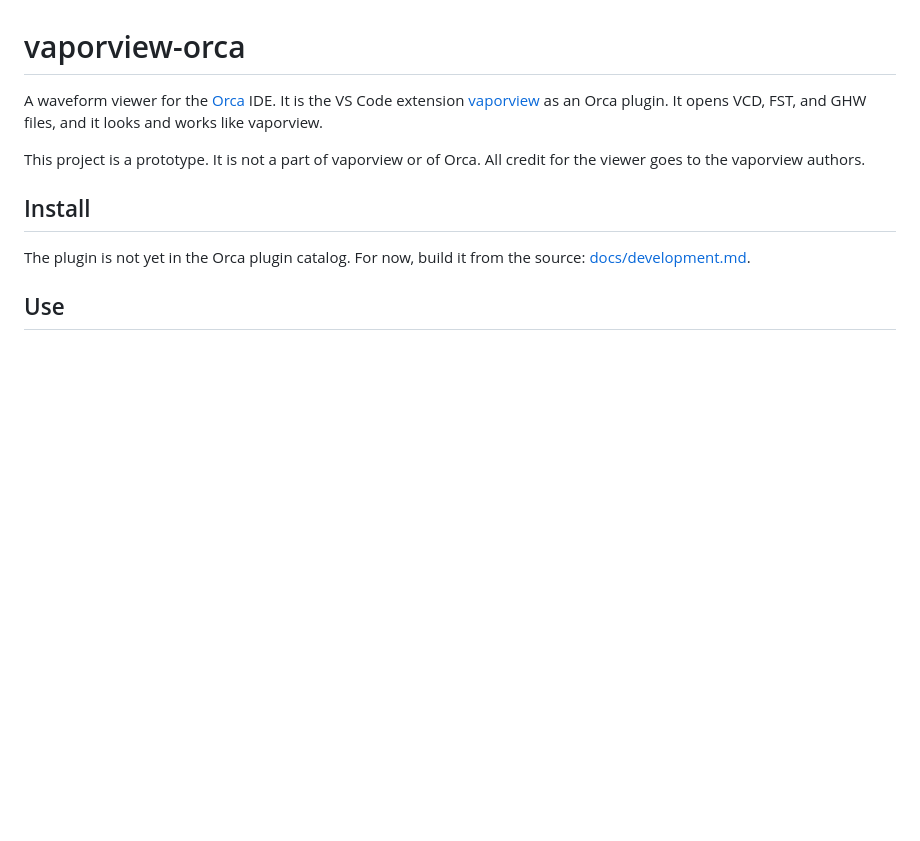
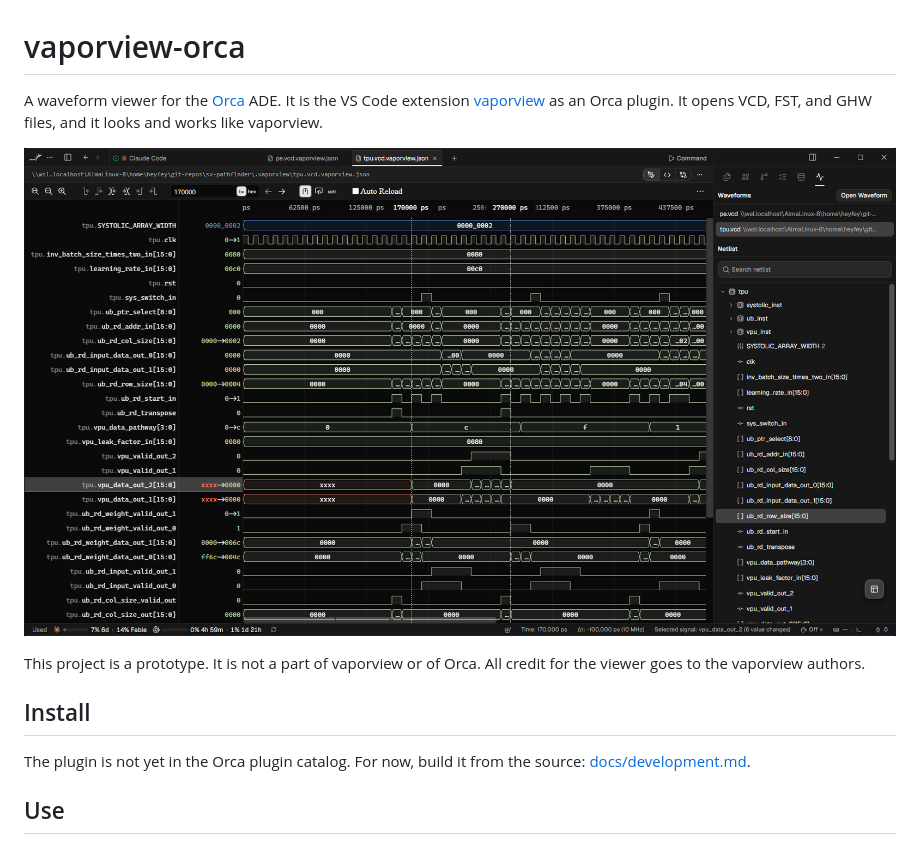
Before and after one commit to heyfey/vaporview-orca, a Markdown page: README.md, the part around the change. GitHub-like rendering; pictures changed too: docs/images/overview.png (added); blank space fills up the shorter version.

Commit message:
Add a screenshot to the README
Co-Authored-By: Claude Fable 5.2 <noreply@anthropic.com>

```diff
--- a/README.md
+++ b/README.md
@@ -1,8 +1,10 @@
 # vaporview-orca
 
-A waveform viewer for the [Orca](https://github.com/stablyai/orca) IDE. It is the VS Code extension
+A waveform viewer for the [Orca](https://github.com/stablyai/orca) ADE. It is the VS Code extension
 [vaporview](https://github.com/Lramseyer/vaporview) as an Orca plugin. It opens VCD, FST, and GHW
 files, and it looks and works like vaporview.
+
+![Vaporview in Orca: the waveform viewer in an editor tab, and the waveform list and the netlist tree in the sidebar](docs/images/overview.png)
 
 This project is a prototype. It is not a part of vaporview or of Orca. All credit for the viewer
 goes to the vaporview authors.
```
Also changed, not shown: docs/development.md (+1 -0 lines).
